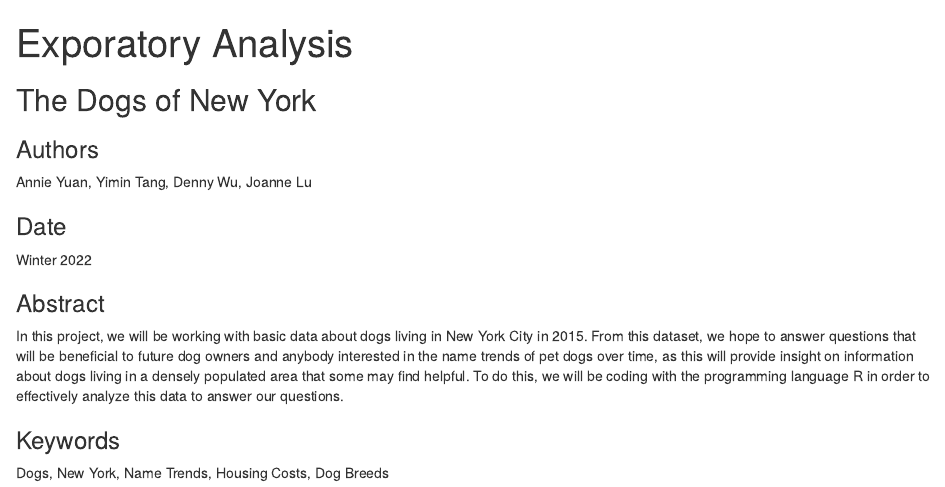
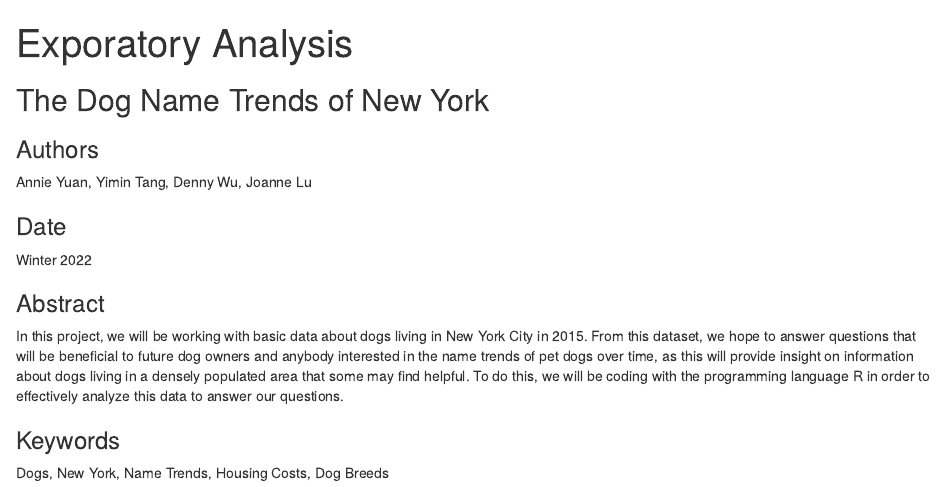
Before and after one commit to info-201a-sp22/exploratory-analysis-joanneluu, an R Markdown document (index.Rmd): the page in a window 1100 px wide, from its top. The pictures show the output file index.html that the author committed with the source, opened offline.

Commit message:
Revised title

```diff
--- a/index.Rmd
+++ b/index.Rmd
@@ -3,7 +3,7 @@ title: "Exporatory Analysis"
 output: html_document
 ---
 
-## The Dogs of New York
+## The Dog Name Trends of New York
 
 ### Authors
 
```
Also changed, not shown: index.html.
